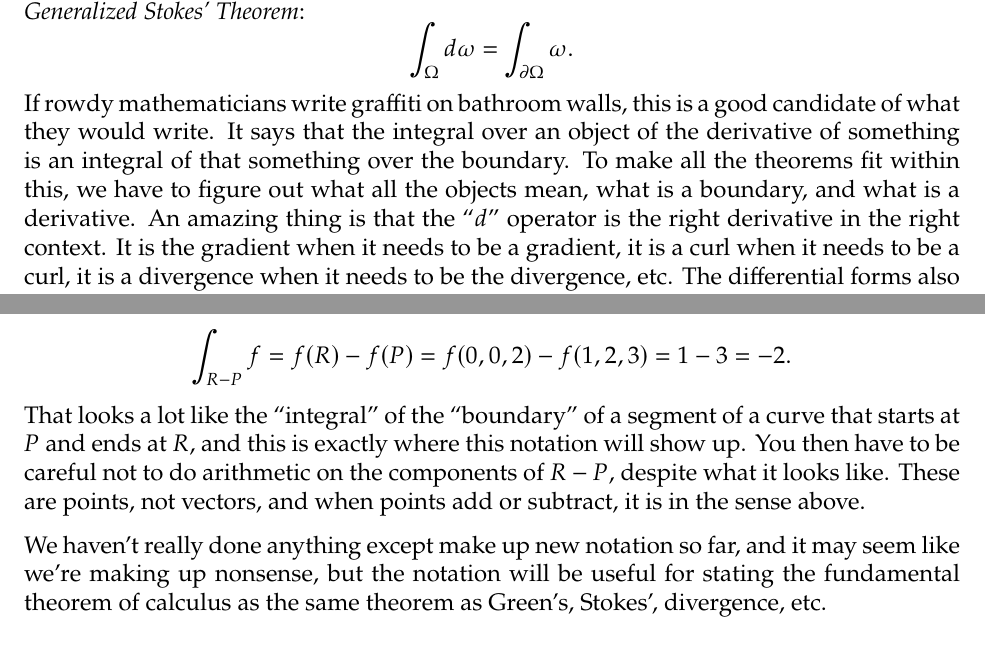
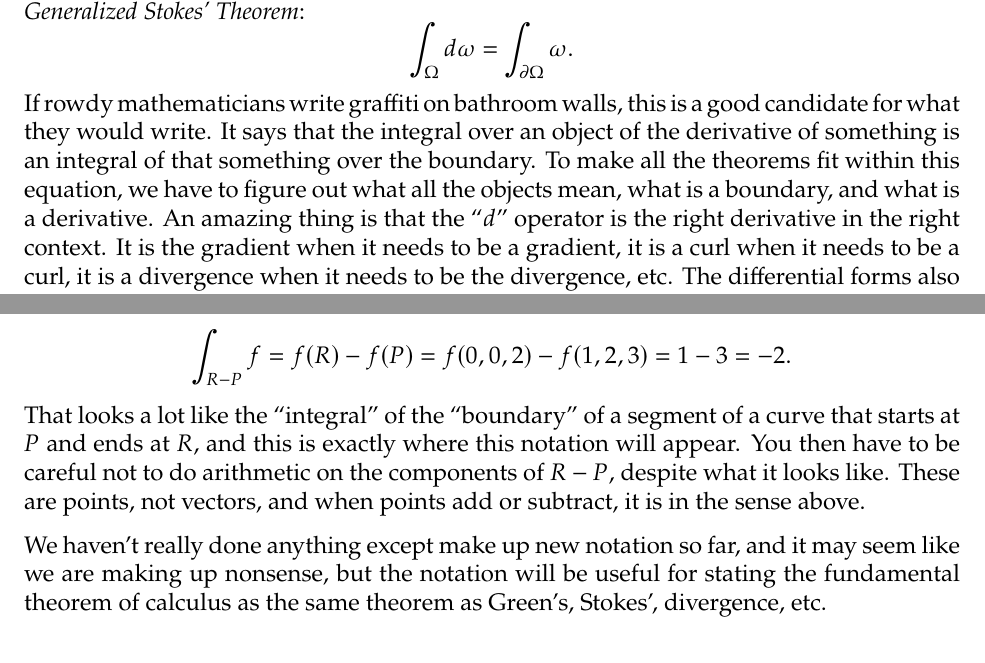
Before and after one commit to jirilebl/Differential-Forms-Crash-Course, a LaTeX document (main.tex): two parts of pages 1 and 2 of 13, joined at a grey line, cut so that both start at the same text. Compiled offline with pdfLaTeX.

Commit message:
Fixes from overleaf

```diff
--- a/main.tex
+++ b/main.tex
@@ -45,10 +45,10 @@ is the so-called \emph{Generalized Stokes' Theorem}:
 \int_\Omega d \omega = \int_{\partial \Omega} \omega .
 \]
 If rowdy mathematicians write graffiti on bathroom walls, this is a good
-candidate of what they would write.
+candidate for what they would write.
 It says that the integral over an object of the derivative of something
 is an integral of that something over the boundary.  To make all the theorems
-fit within this, we have to figure out what all the objects mean, what is
+fit within this equation, we have to figure out what all the objects mean, what is
 a boundary, and what is a derivative.  An amazing thing is that
 the ``$d$'' operator is the right derivative in the right context.
 It is the gradient when it needs to be a gradient, it is a curl when it needs
@@ -94,20 +94,20 @@ If $Q = (2,1,0)$ is negatively oriented, then
 \]
 We can also add and subtract points.  So suppose that $P=(1,2,3)$ and
 $R = (0,0,2)$ are both positively oriented, we write $-P$ as the negatively
-oriented $P$ and then we could write $R-P$.  Then
+oriented $P$, and then we could write $R-P$.  Then
 \[
 \int_{R-P} f = f(R)-f(P) = f(0,0,2)-f(1,2,3) = 1-3 = -2.
 \]
 That looks a lot like the ``integral'' of the ``boundary'' of a segment of
 a curve that starts at $P$ and ends at $R$, and this is exactly where this
-notation will show up.
+notation will appear.
 You then have to be careful
 not to do arithmetic on the components of $R-P$, despite what it looks like.
 These are points, not vectors, and when points add or subtract, it is in the
 sense above.
 
 We haven't really done anything except make up new notation so far, and
-it may seem like we're making up nonsense, but the notation will be useful for
+it may seem like we are making up nonsense, but the notation will be useful for
 stating the fundamental theorem of calculus as the same theorem as
 Green's, Stokes', divergence, etc.
 
```
